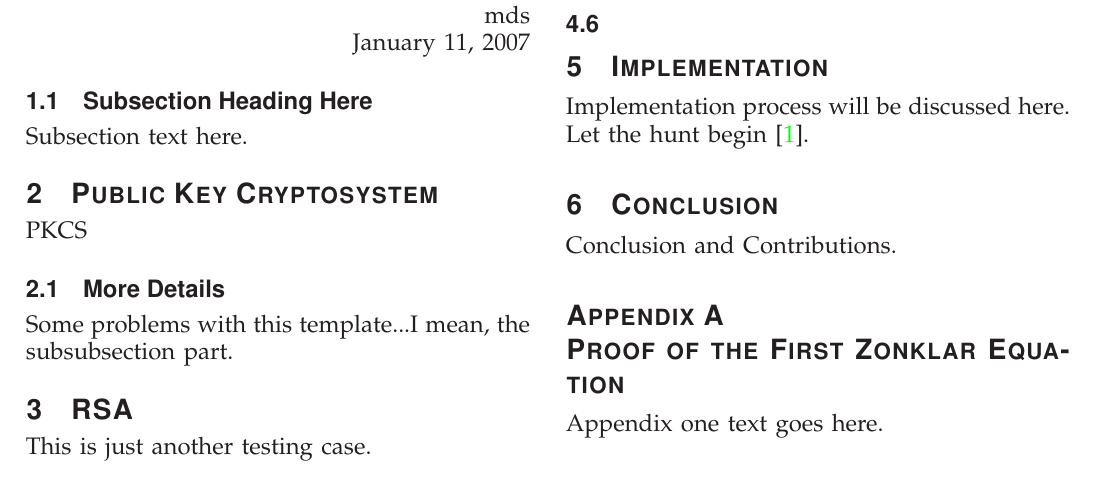
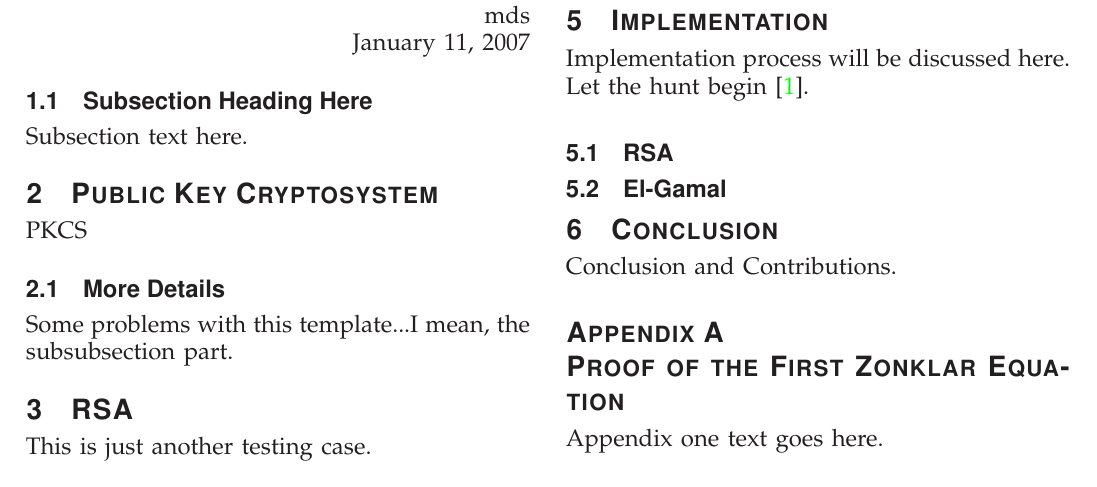
Before and after one commit to ProfessorX/CIS612, a LaTeX paper (InfoSecReport.tex): part of page 1 of 2, cut so that both start at the same text. Compiled offline with LaTeX, dvips and Ghostscript.

Commit message:
Time for lunch and time for final term Keep moving. Keep moving. (After lunch, there will be course InfoSec, and after that...Meeting time.)

```diff
--- a/InfoSecReport.tex
+++ b/InfoSecReport.tex
@@ -667,13 +667,18 @@ Life is so damn hard. Isn't it?
 
 \subsection{Some Possible Attacks}
 
-\subsection{}
+
 
 
 
 
 \section{Implementation}
 Implementation process will be discussed here. Let the hunt begin \cite{ref:Elgamal1985}.
+
+\subsection{RSA}
+
+\subsection{El-Gamal}
+
 
 \section{Conclusion}
 Conclusion and Contributions.
```
Also changed, not shown: InfoSecReport.tex (1 more changed lines).
